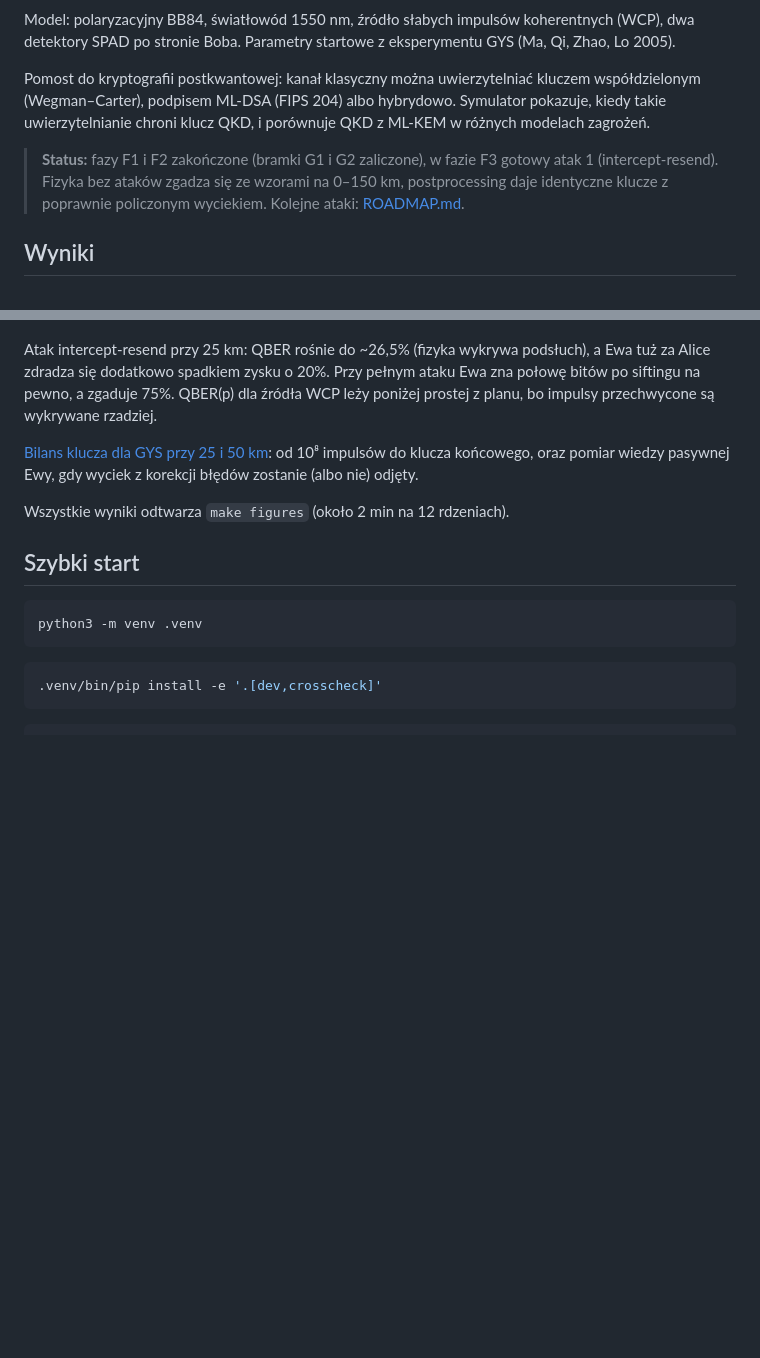
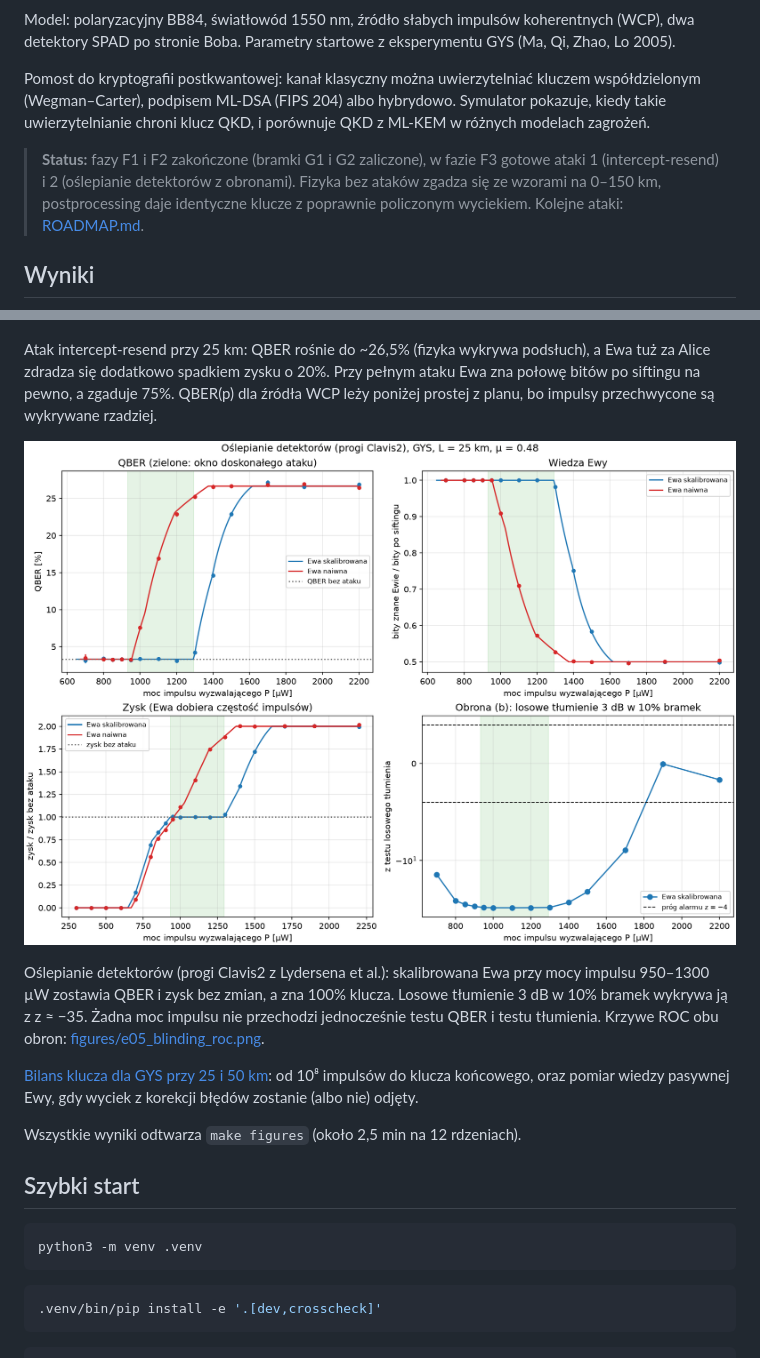
Before and after one commit to Shertie/BB84-Attack-Sim, a Markdown page: README.md, 2 parts joined by grey strips. GitHub-like rendering; pictures changed too: figures/e05_blinding.png (added); blank space fills up the shorter version.

```diff
--- a/README.md
+++ b/README.md
@@ -6,7 +6,7 @@ Model: polaryzacyjny BB84, światłowód 1550 nm, źródło słabych impulsów k
 
 Pomost do kryptografii postkwantowej: kanał klasyczny można uwierzytelniać kluczem współdzielonym (Wegman–Carter), podpisem ML-DSA (FIPS 204) albo hybrydowo. Symulator pokazuje, kiedy takie uwierzytelnianie chroni klucz QKD, i porównuje QKD z ML-KEM w różnych modelach zagrożeń.
 
-> **Status:** fazy F1 i F2 zakończone (bramki G1 i G2 zaliczone), w fazie F3 gotowy atak 1 (intercept-resend). Fizyka bez ataków zgadza się ze wzorami na 0–150 km, postprocessing daje identyczne klucze z poprawnie policzonym wyciekiem. Kolejne ataki: [ROADMAP.md](ROADMAP.md).
+> **Status:** fazy F1 i F2 zakończone (bramki G1 i G2 zaliczone), w fazie F3 gotowe ataki 1 (intercept-resend) i 2 (oślepianie detektorów z obronami). Fizyka bez ataków zgadza się ze wzorami na 0–150 km, postprocessing daje identyczne klucze z poprawnie policzonym wyciekiem. Kolejne ataki: [ROADMAP.md](ROADMAP.md).
 
 ## Wyniki
 
@@ -22,9 +22,13 @@ Cascade (4 przebiegi) ujawnia 1,11–1,19 razy więcej bitów niż granica Shann
 
 Atak intercept-resend przy 25 km: QBER rośnie do ~26,5% (fizyka wykrywa podsłuch), a Ewa tuż za Alice zdradza się dodatkowo spadkiem zysku o 20%. Przy pełnym ataku Ewa zna połowę bitów po siftingu na pewno, a zgaduje 75%. QBER(p) dla źródła WCP leży poniżej prostej z planu, bo impulsy przechwycone są wykrywane rzadziej.
 
+![Oślepianie detektorów](figures/e05_blinding.png)
+
+Oślepianie detektorów (progi Clavis2 z Lydersena et al.): skalibrowana Ewa przy mocy impulsu 950–1300 µW zostawia QBER i zysk bez zmian, a zna 100% klucza. Losowe tłumienie 3 dB w 10% bramek wykrywa ją z z ≈ −35. Żadna moc impulsu nie przechodzi jednocześnie testu QBER i testu tłumienia. Krzywe ROC obu obron: [figures/e05_blinding_roc.png](figures/e05_blinding_roc.png).
+
 [Bilans klucza dla GYS przy 25 i 50 km](figures/e03_key_balance.md): od 10⁸ impulsów do klucza końcowego, oraz pomiar wiedzy pasywnej Ewy, gdy wyciek z korekcji błędów zostanie (albo nie) odjęty.
 
-Wszystkie wyniki odtwarza `make figures` (około 2 min na 12 rdzeniach).
+Wszystkie wyniki odtwarza `make figures` (około 2,5 min na 12 rdzeniach).
 
 ## Szybki start
 
```
Also changed, not shown: docs/model.md (+3 -0 lines), figures/e05_blinding_roc.png (added), 16 other files.
